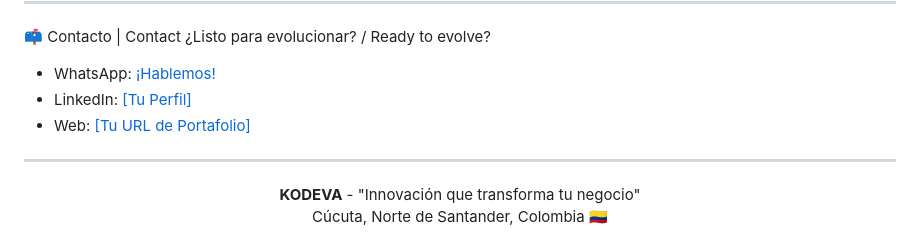
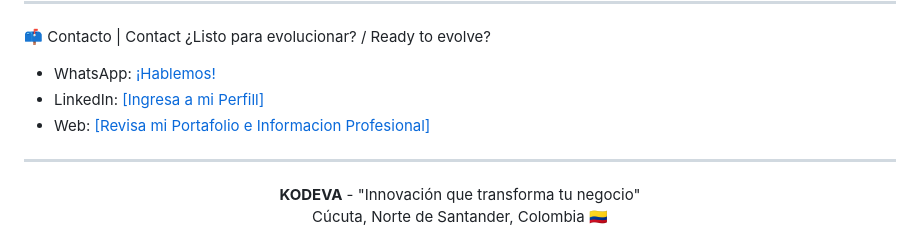
Before and after one commit to evidencias640-arch/KODEVA_SOFT, a Markdown page: README.md, the part around the change. GitHub-like rendering.

```diff
--- a/README.md
+++ b/README.md
@@ -91,8 +91,8 @@ English:
 ¿Listo para evolucionar? / Ready to evolve?
 
 - WhatsApp: [¡Hablemos!](https://wa.me/573174485239)
-- LinkedIn: [[Tu Perfil]](https://www.linkedin.com/in/joel-steven-pineda-rincon-b7030519a/)
-- Web: [[Tu URL de Portafolio]](https://evidencias640-arch.github.io/Portafolio-Profesional-Virtual/)
+- LinkedIn: [[Ingresa a mi Perfill]](https://www.linkedin.com/in/joel-steven-pineda-rincon-b7030519a/)
+- Web: [[Revisa mi Portafolio e Informacion Profesional]](https://evidencias640-arch.github.io/Portafolio-Profesional-Virtual/)
 
 ---
 <p align="center">
```
